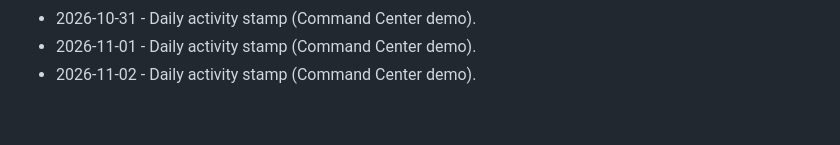
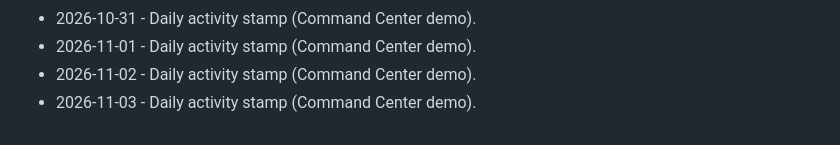
Before and after one commit to brivera2005/command-center-demo, a Markdown page: docs/ACTIVITY.md, the part around the change. Drawn GitHub-style.

Commit message:
chore: daily activity stamp (2026-11-03).
Keep the public Command Center demo activity log current.

```diff
--- a/docs/ACTIVITY.md
+++ b/docs/ACTIVITY.md
@@ -71,3 +71,4 @@ Light touch updates so the public demo stays marked current.
 - 2026-10-31 - Daily activity stamp (Command Center demo).
 - 2026-11-01 - Daily activity stamp (Command Center demo).
 - 2026-11-02 - Daily activity stamp (Command Center demo).
+- 2026-11-03 - Daily activity stamp (Command Center demo).
```
